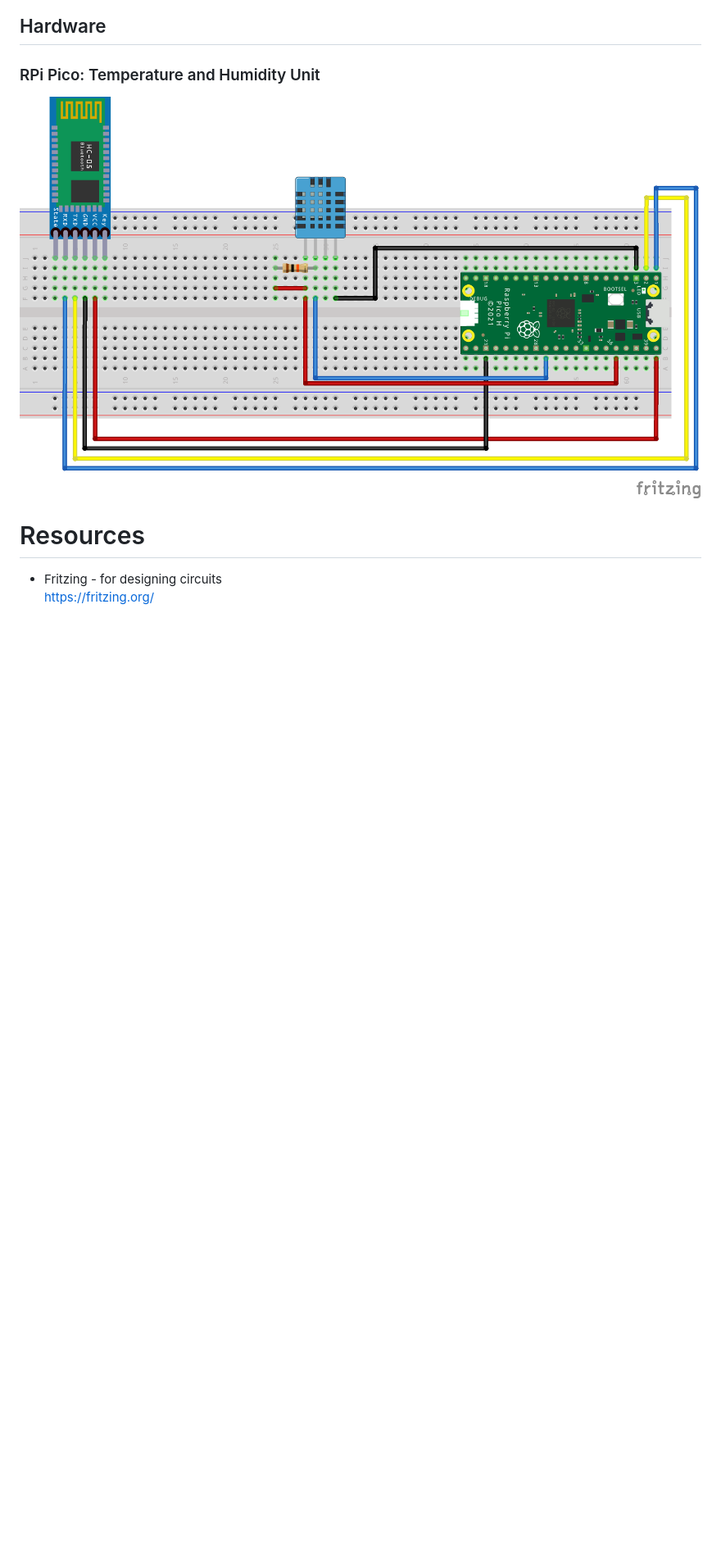
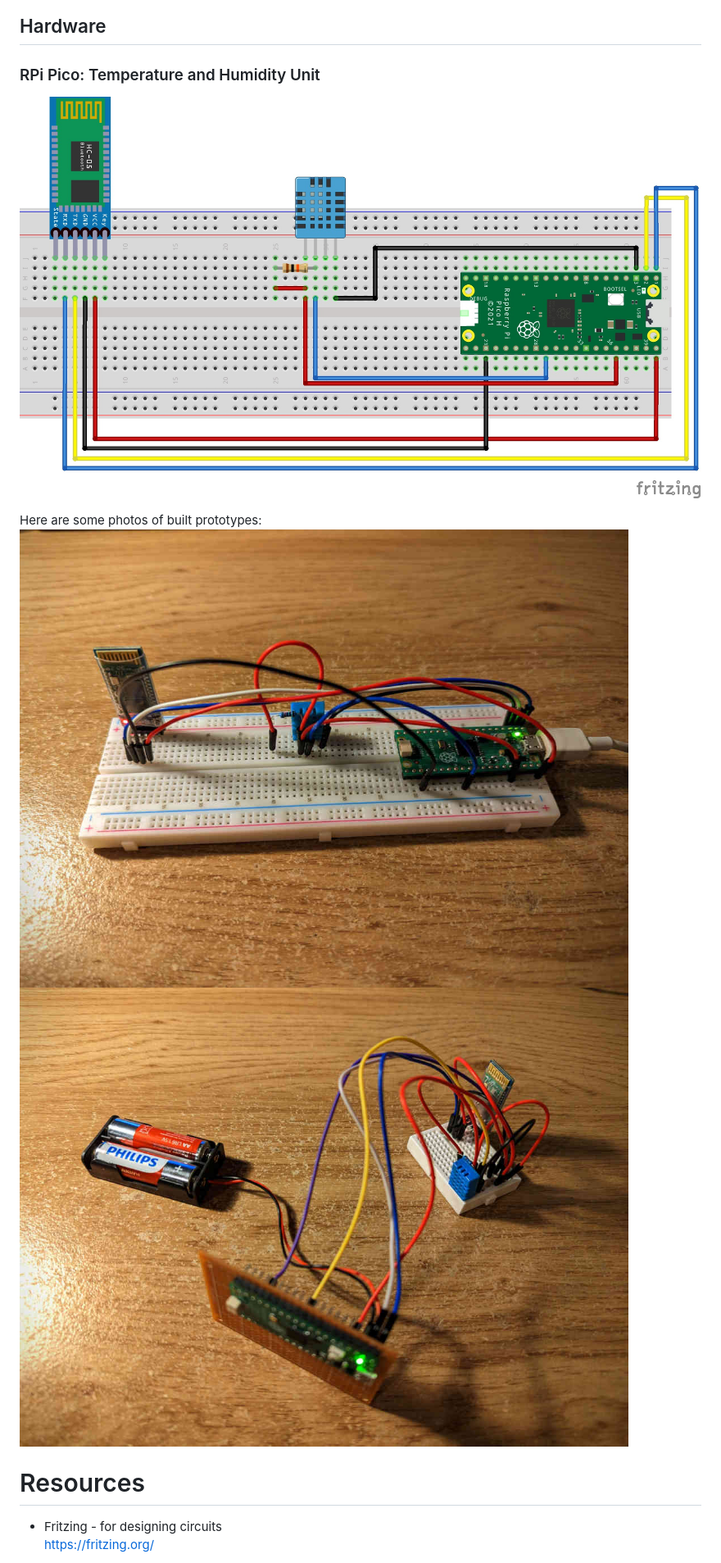
Before and after one commit to grzpiotrowski/building-env-monitor, a Markdown page: README.md, the part around the change. Shown: that part at 82% size. Rendered like a GitHub page; pictures changed too: docs/images/temp-humidity-unit-battery-powered-photo.jpg (added), docs/images/temp-humidity-unit-photo.jpg (added); blank space fills up the shorter version.

Commit message:
Added photos of build prototype devices

```diff
--- a/README.md
+++ b/README.md
@@ -17,7 +17,11 @@ https://github.com/grzpiotrowski/building-env-webapp
 
 ## Hardware
 ### RPi Pico: Temperature and Humidity Unit
-![Pico Temperature and Humidity Unit](/images/circuits/pico-temp-humidity-unit_bb.png)
+![Pico Temperature and Humidity Unit](/docs/images/pico-temp-humidity-unit.jpg)
+
+Here are some photos of built prototypes:
+![Pico Temperature and Humidity Unit Photo](/docs/images/temp-humidity-unit-photo.jpg)
+![Pico Temperature and Humidity Unit Battery Powered Photo](/docs/images/temp-humidity-unit-battery-powered-photo.jpg)
 
 # Resources
 * Fritzing - for designing circuits \
```
